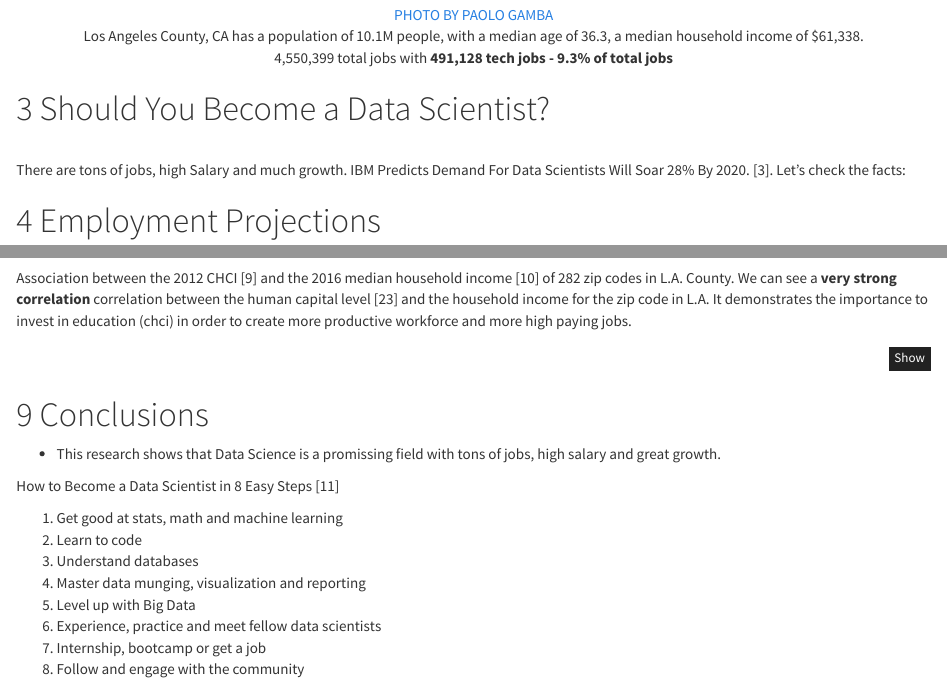
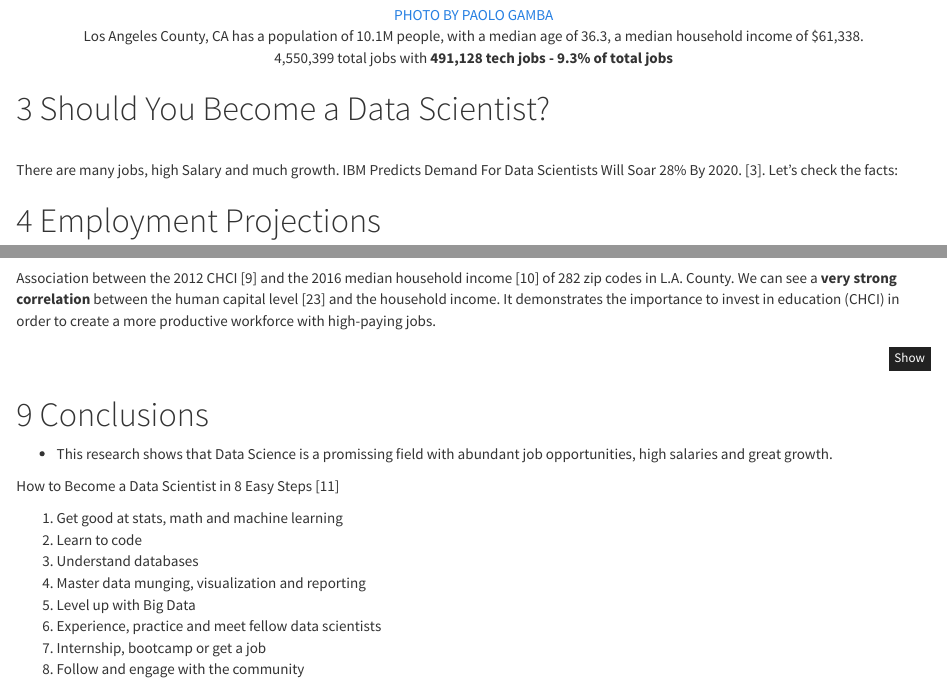
Before and after one commit to jackdepaula/los-angeles-tech-jobs, an R Markdown document (Capstone.Rmd): the page in a window 1100 px wide, from 1690 px down, and a second part further down, joined at a grey line. Rendered offline with R 4.5, knitr and Pandoc, with nearby package versions; some code elsewhere in the file could not run offline.

Commit message:
review spelling

````diff
--- a/Capstone.Rmd
+++ b/Capstone.Rmd
@@ -505,7 +505,7 @@
 
 # Should You Become a Data Scientist?
 <br>
-There are tons of jobs, high Salary and much growth. IBM  Predicts Demand For Data Scientists Will Soar 28%   By 2020. [3]. Let’s check the facts:
+There are many jobs, high Salary and much growth. IBM  Predicts Demand For Data Scientists Will Soar 28%   By 2020. [3]. Let’s check the facts:
 
 # Employment Projections
 
@@ -870,7 +870,7 @@
 
 ```
 
-Association between the 2012 CHCI [9] and the 2016 median household income [10] of 282 zip codes in L.A. County. We can see a **very strong correlation** correlation between the human capital level [23] and the household income for the zip code in L.A. It demonstrates the importance to invest in education (chci) in order to create more productive workforce and more high paying jobs.
+Association between the 2012 CHCI [9] and the 2016 median household income [10] of 282 zip codes in L.A. County. We can see a **very strong correlation** between the human capital level [23] and the household income. It demonstrates the importance to invest in education (CHCI) in order to create a more productive workforce with high-paying jobs.
 
 ```{r}
 
@@ -976,7 +976,7 @@
 
 # Conclusions
 
-* This research shows that Data Science is a promissing field with tons of jobs, high salary and great growth.
+* This research shows that Data Science is a promissing field with abundant job opportunities, high salaries and great growth.
 
 How to Become a Data Scientist in 8 Easy Steps [11]
 
````
